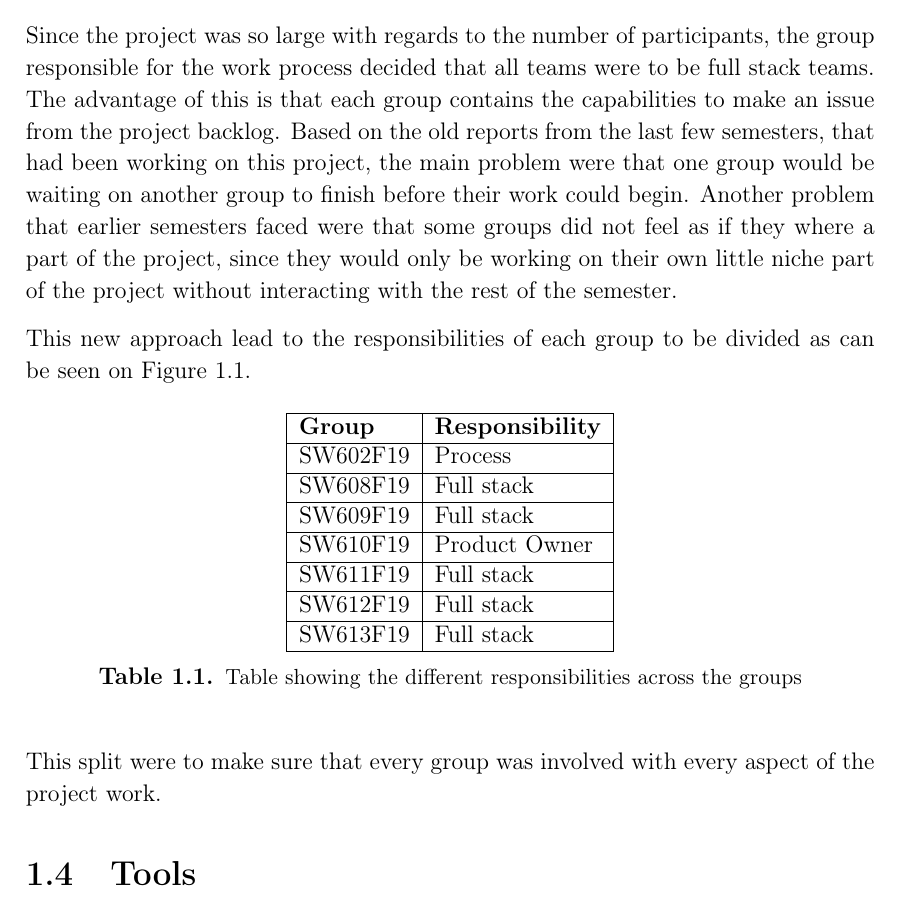
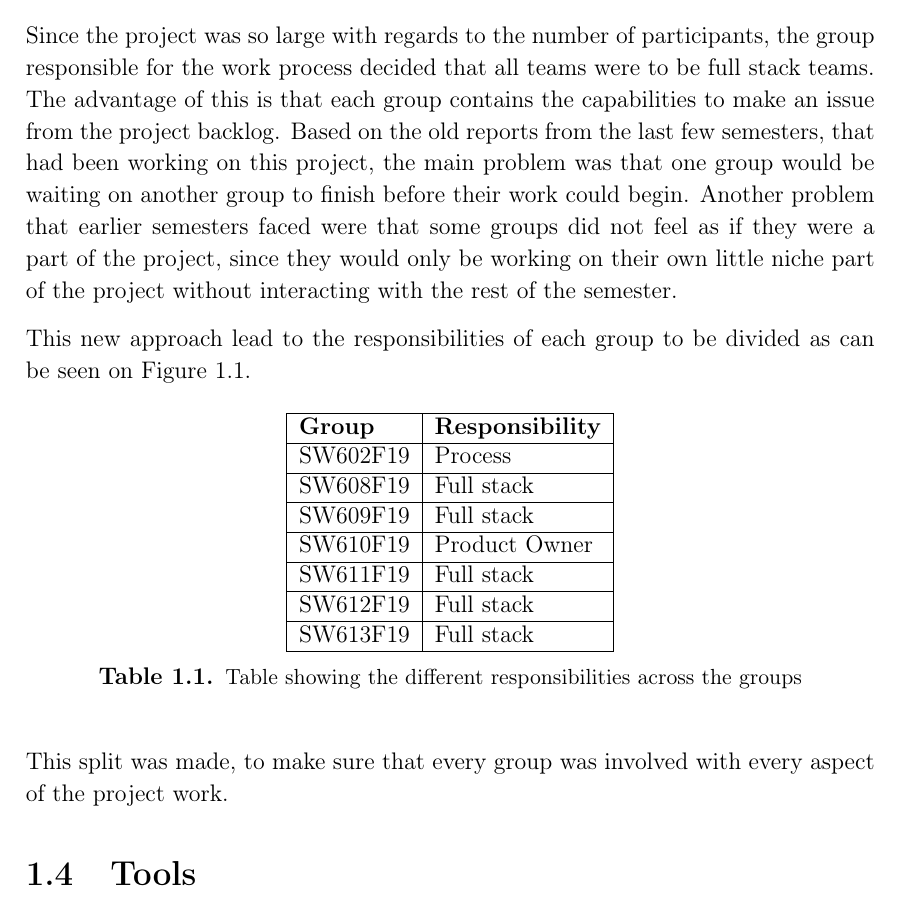
Before and after one commit to thomaslhansen/P6, a LaTeX thesis (report/main.tex, which reads report/1.Introduction/1.IntroductionCtrl.tex): part of page 9 of 19, cut so that both start at the same text. Compiled offline with pdfLaTeX.

Commit message:
bare et par typos, og et par wording ændringer, ellers gokendt

```diff
--- a/report/1.Introduction/1.IntroductionCtrl.tex
+++ b/report/1.Introduction/1.IntroductionCtrl.tex
@@ -39,8 +39,8 @@ Hence all work that is done on the project will be done to facilitate their need
 \section{Semester roles}
 Since the project was so large with regards to the number of participants, the group responsible for the work process decided that all teams were to be full stack teams.
 The advantage of this is that each group contains the capabilities to make an issue from the project backlog.
-Based on the old reports from the last few semesters, that had been working on this project, the main problem were that one group would be waiting on another group to finish before their work could begin.
-Another problem that earlier semesters faced were that some groups did not feel as if they where a part of the project, since they would only be working on their own little niche part of the project without interacting with the rest of the semester.
+Based on the old reports from the last few semesters, that had been working on this project, the main problem was that one group would be waiting on another group to finish before their work could begin.
+Another problem that earlier semesters faced were that some groups did not feel as if they were a part of the project, since they would only be working on their own little niche part of the project without interacting with the rest of the semester.
 
 This new approach lead to the responsibilities of each group to be divided as can be seen on Figure~\ref{TBL:GroupResponsibility}.
 
@@ -60,7 +60,7 @@ SW613F19 & Full stack \\ \hline
 \captionof{table}{Table showing the different responsibilities across the groups}\label{TBL:GroupResponsibility}
 \end{table}
 
-This split were to make sure that every group was involved with every aspect of the project work.
+This split was made, to make sure that every group was involved with every aspect of the project work.
 
 \section{Tools}
 
```
